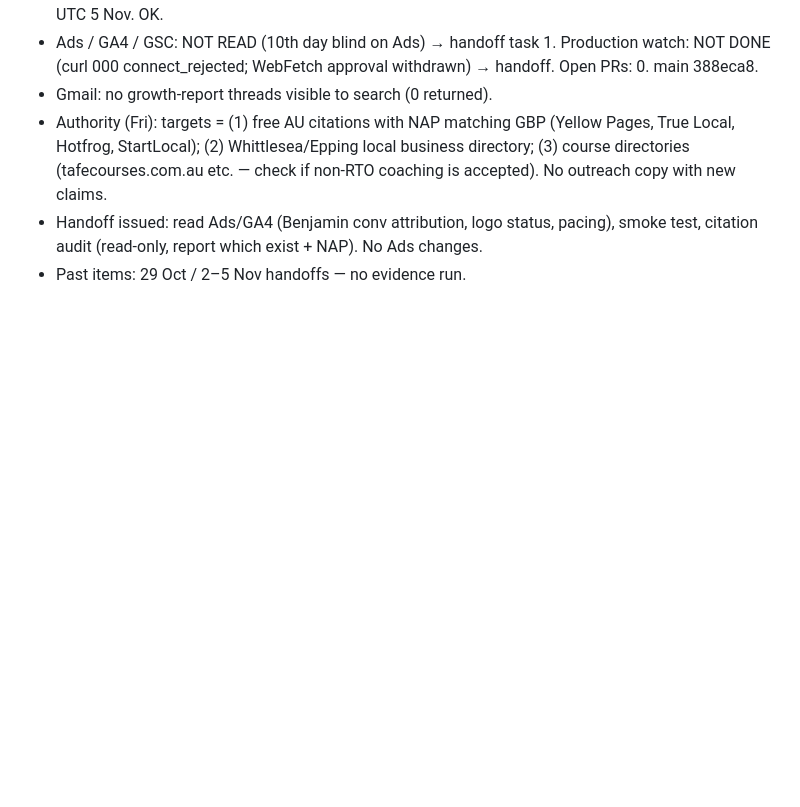
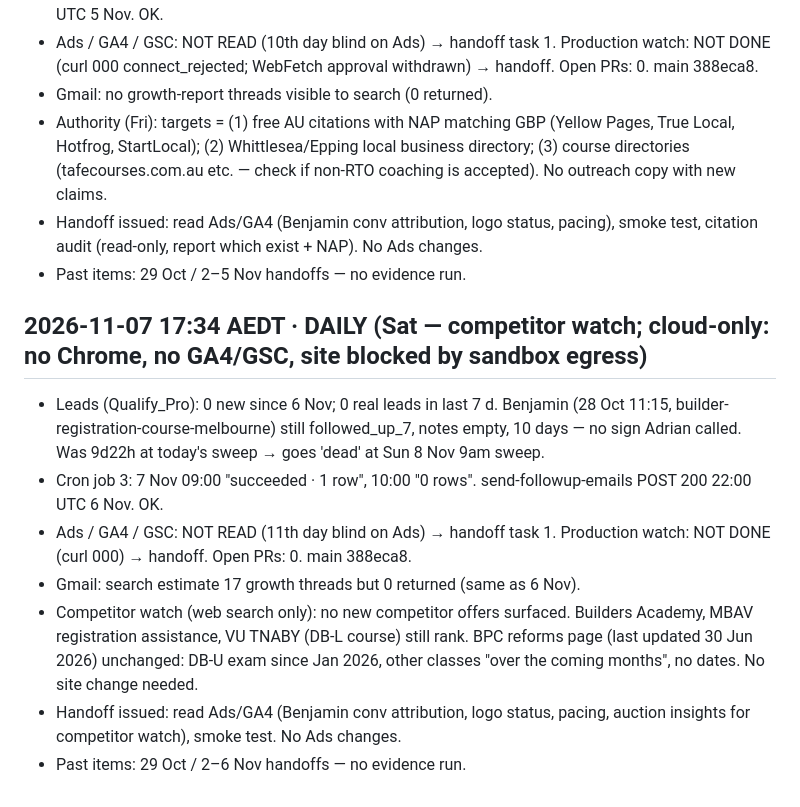
Before and after one commit to michaelyoussef396/tradie-license-prep, a Markdown page: growth/log.md, the part around the change. GitHub-like rendering; blank space fills up the shorter version.

Commit message:
growth-agent 2026-11-07 daily
Co-Authored-By: Claude Opus 5.5 <noreply@anthropic.com>
Claude-Session: https://claude.ai/code/session_011kKdwQbstKjBYeW26xXqCh

```diff
--- a/growth/log.md
+++ b/growth/log.md
@@ -154,3 +154,12 @@
 - Authority (Fri): targets = (1) free AU citations with NAP matching GBP (Yellow Pages, True Local, Hotfrog, StartLocal); (2) Whittlesea/Epping local business directory; (3) course directories (tafecourses.com.au etc. — check if non-RTO coaching is accepted). No outreach copy with new claims.
 - Handoff issued: read Ads/GA4 (Benjamin conv attribution, logo status, pacing), smoke test, citation audit (read-only, report which exist + NAP). No Ads changes.
 - Past items: 29 Oct / 2–5 Nov handoffs — no evidence run.
+
+## 2026-11-07 17:34 AEDT · DAILY (Sat — competitor watch; cloud-only: no Chrome, no GA4/GSC, site blocked by sandbox egress)
+- Leads (Qualify_Pro): 0 new since 6 Nov; 0 real leads in last 7 d. Benjamin (28 Oct 11:15, builder-registration-course-melbourne) still followed_up_7, notes empty, 10 days — no sign Adrian called. Was 9d22h at today's sweep → goes 'dead' at Sun 8 Nov 9am sweep.
+- Cron job 3: 7 Nov 09:00 "succeeded · 1 row", 10:00 "0 rows". send-followup-emails POST 200 22:00 UTC 6 Nov. OK.
+- Ads / GA4 / GSC: NOT READ (11th day blind on Ads) → handoff task 1. Production watch: NOT DONE (curl 000) → handoff. Open PRs: 0. main 388eca8.
+- Gmail: search estimate 17 growth threads but 0 returned (same as 6 Nov).
+- Competitor watch (web search only): no new competitor offers surfaced. Builders Academy, MBAV registration assistance, VU TNABY (DB-L course) still rank. BPC reforms page (last updated 30 Jun 2026) unchanged: DB-U exam since Jan 2026, other classes "over the coming months", no dates. No site change needed.
+- Handoff issued: read Ads/GA4 (Benjamin conv attribution, logo status, pacing, auction insights for competitor watch), smoke test. No Ads changes.
+- Past items: 29 Oct / 2–6 Nov handoffs — no evidence run.
```
Also changed, not shown: growth/strategy.md (+2 -1 lines).
